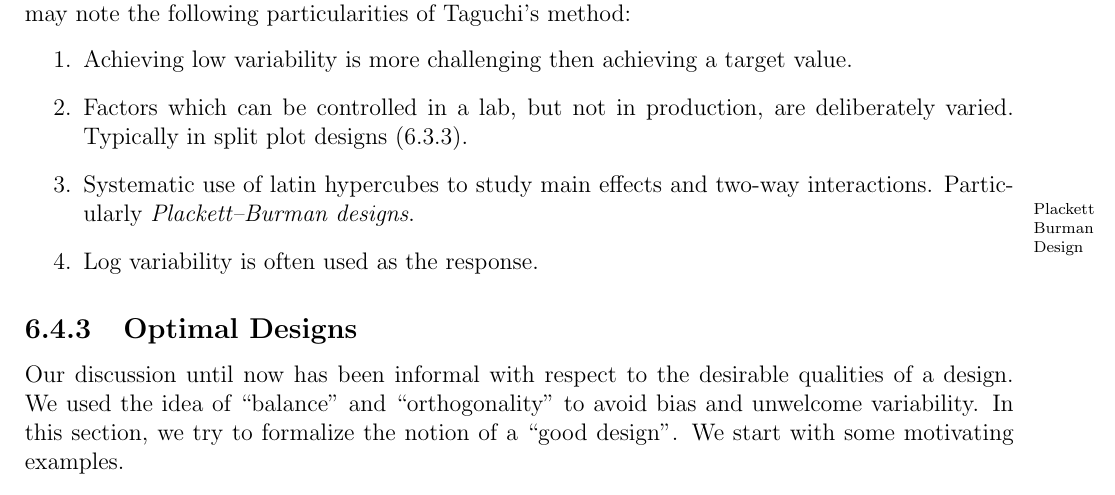
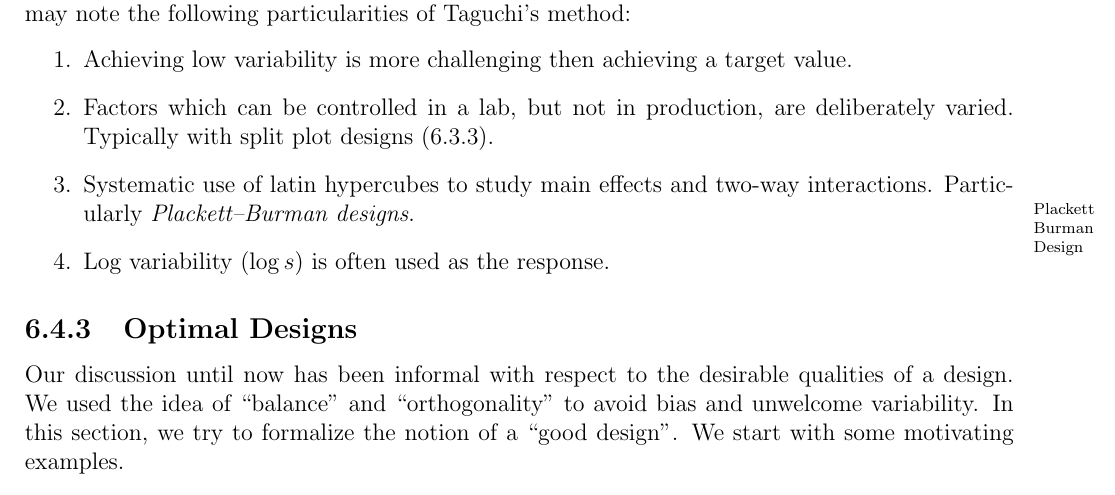
Before and after one commit to johnros/qualityEngineering, a LaTeX thesis (Class_notes/notes.tex, which reads Class_notes/doe.tex): part of page 58 of 79, cut so that both start at the same text. Compiled offline with pdfLaTeX.

Commit message:
proofing

```diff
--- a/Class_notes/doe.tex
+++ b/Class_notes/doe.tex
@@ -519,13 +519,13 @@ Response surfaces are typically assume to be (approximately) quadratic, and expe
 
 
 \subsection{Taguchi Methods}
-Taguchi methods is a collective name for the philosophy, design, and analysis methods in industrial applications promoted by Genichi Taguchi in 1970's Japan.
+\emph{Taguchi methods} is a collective name for the philosophy, design, and analysis methods in industrial applications promoted by Genichi Taguchi in 1970's Japan.
 Focusing on the design principles, we may note the following particularities of Taguchi's method:
 \begin{enumerate}
 \item Achieving low variability is more challenging then achieving a target value.
-\item Factors which can be controlled in a lab, but not in production, are deliberately varied. Typically in split plot  designs (\ref{sec:split_plot}).
+\item Factors which can be controlled in a lab, but not in production, are deliberately varied. Typically with split plot  designs (\ref{sec:split_plot}).
 \item Systematic use of latin hypercubes to study main effects and two-way interactions. Particularly \emph{Plackett–Burman designs}.\marginnote{Plackett Burman Design}
-\item Log variability is often used as the response.
+\item Log variability ($\log s$) is often used as the response.
 \end{enumerate}
 
 
```
Also changed, not shown: Class_notes/notes.pdf.
